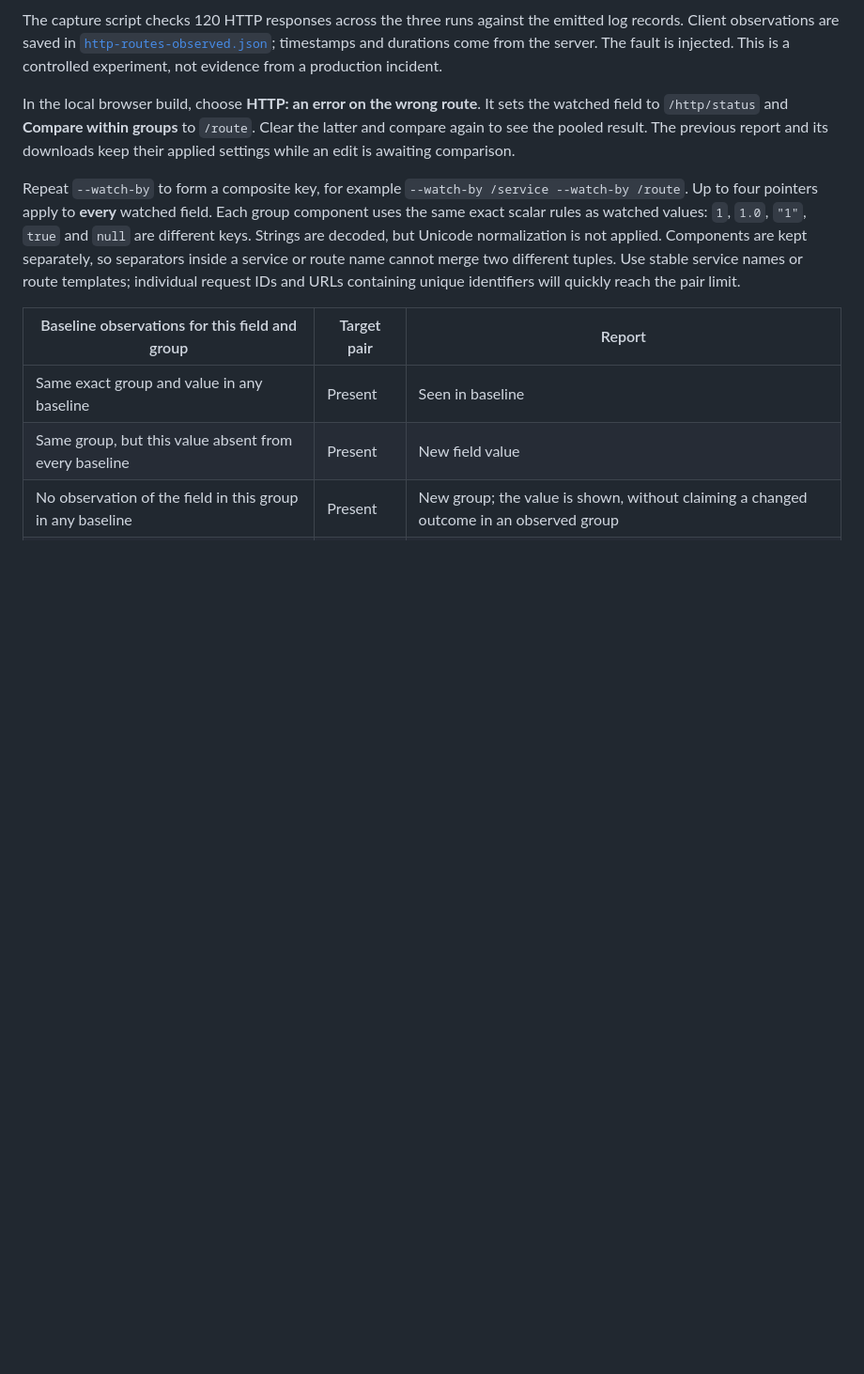
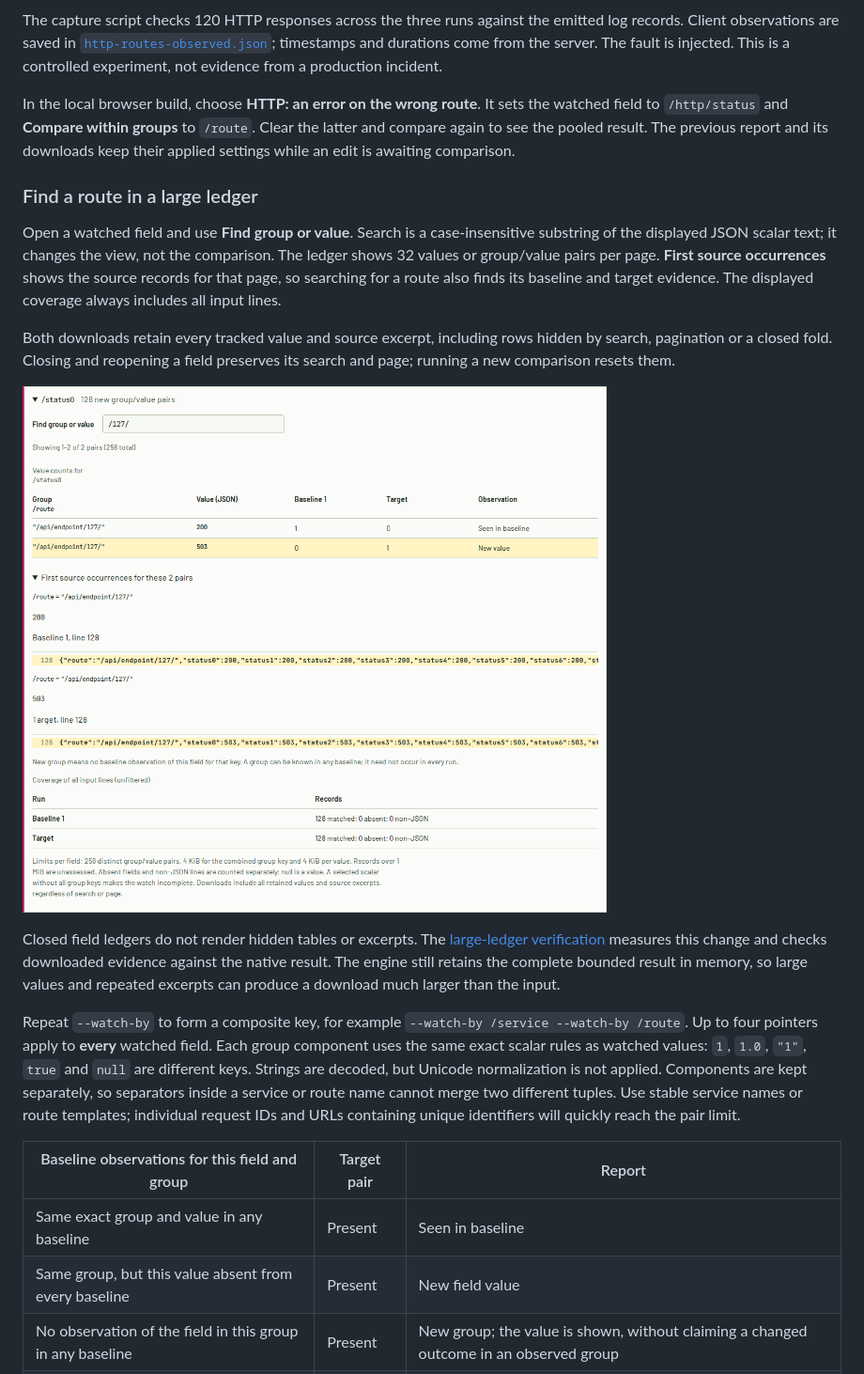
Before and after one commit to antonsoo/logdelta, a Markdown page: docs/watched-fields.md, the part around the change. Shown: that part at 94% size. Drawn GitHub-style; pictures changed too: docs/assets/field-ledger/chromium-search.png (added); blank space fills up the shorter version.

```diff
--- a/docs/watched-fields.md
+++ b/docs/watched-fields.md
@@ -82,6 +82,26 @@ In the local browser build, choose **HTTP: an error on the wrong route**. It set
 the watched field to `/http/status` and **Compare within groups** to `/route`.
 Clear the latter and compare again to see the pooled result. The previous report
 and its downloads keep their applied settings while an edit is awaiting comparison.
+
+### Find a route in a large ledger
+
+Open a watched field and use **Find group or value**. Search is a case-insensitive
+substring of the displayed JSON scalar text; it changes the view, not the comparison.
+The ledger shows 32 values or group/value pairs per page. **First source occurrences**
+shows the source records for that page, so searching for a route also finds its
+baseline and target evidence. The displayed coverage always includes all input lines.
+
+Both downloads retain every tracked value and source excerpt, including rows hidden
+by search, pagination or a closed fold. Closing and reopening a field preserves its
+search and page; running a new comparison resets them.
+
+![Searching 256 retained pairs for one route, with its baseline and target source lines](assets/field-ledger/chromium-search.png)
+
+Closed field ledgers do not render hidden tables or excerpts. The
+[large-ledger verification](verification-field-ledger.md) measures this change and
+checks downloaded evidence against the native result. The engine still retains the
+complete bounded result in memory, so large values and repeated excerpts can produce
+a download much larger than the input.
 
 Repeat `--watch-by` to form a composite key, for example
 `--watch-by /service --watch-by /route`. Up to four pointers apply to **every**
```
Also changed, not shown: CHANGELOG.md (+9 -0 lines), README.md (+2 -0 lines), docs/verification-field-ledger.md (added, +77 -0 lines), docs/assets/field-ledger/firefox-search.png (added), docs/assets/field-ledger/mobile-dark.png (added), 3 other files.
